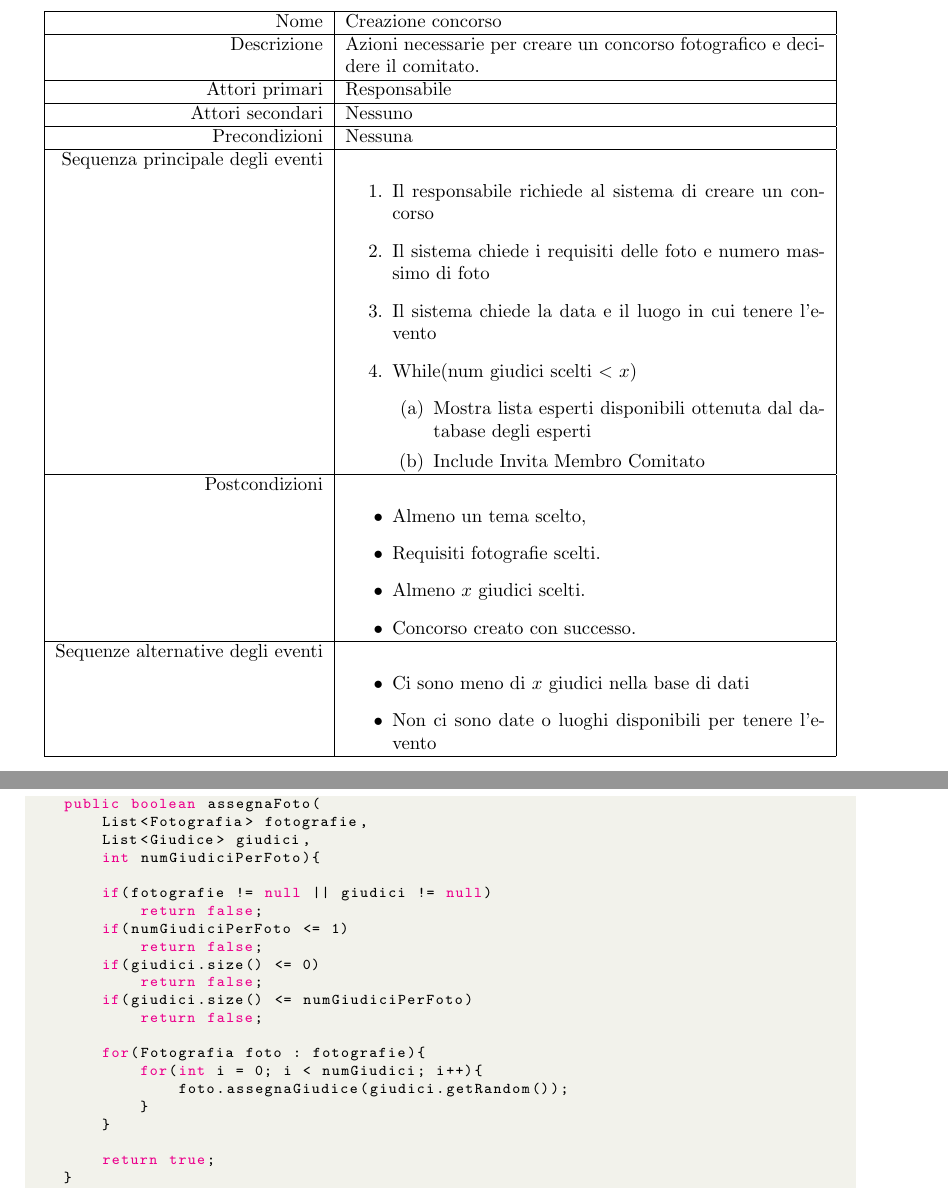
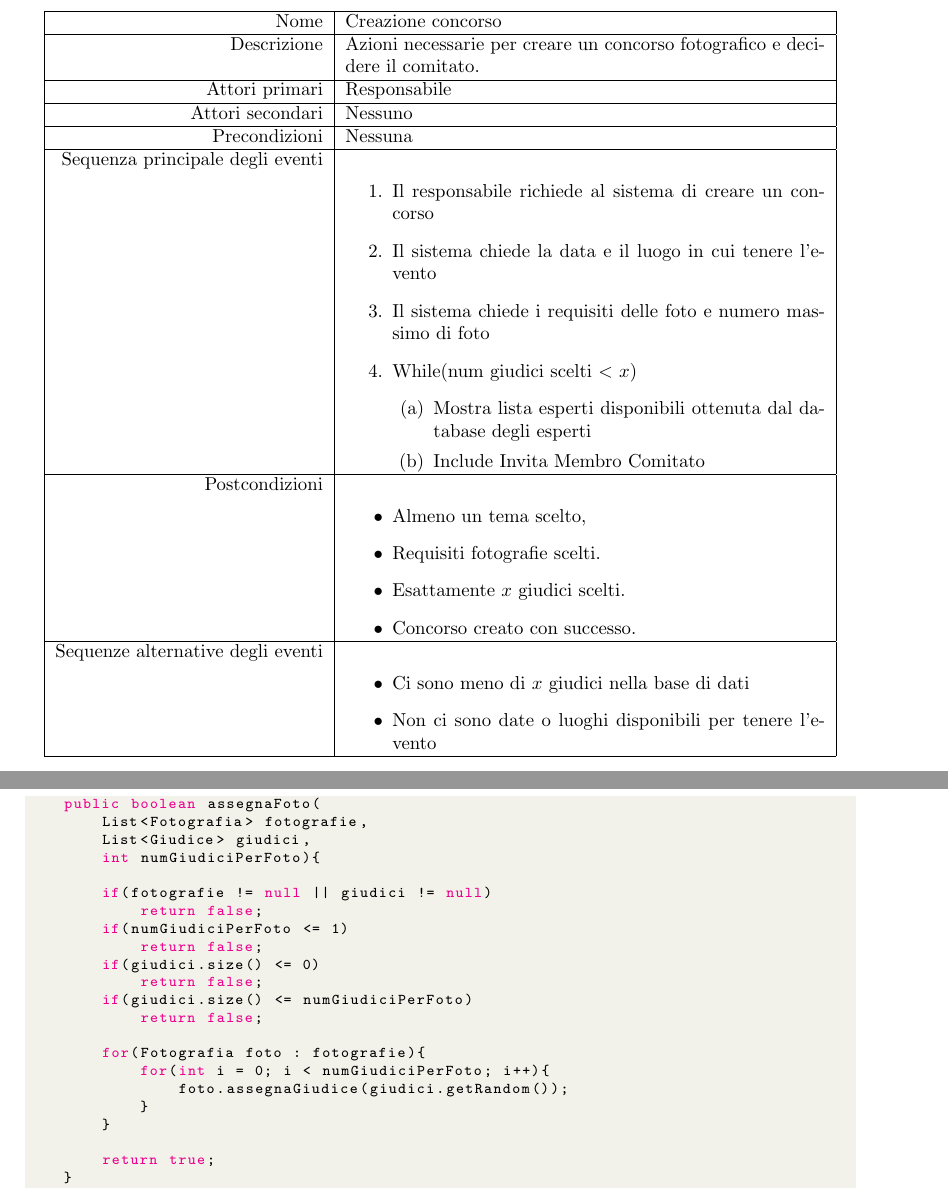
Before and after one commit to AntonioMarini/ProjectIS, a LaTeX document (relation/main.tex): two parts of pages 3 and 12 of 12 before the commit and two parts of pages 4 and 13 of 13 after it, joined at a grey line, cut so that both start at the same text. Compiled offline with pdfLaTeX.

```diff
--- a/relation/main.tex
+++ b/relation/main.tex
@@ -17,6 +17,7 @@
 \usepackage{graphicx}
 \usepackage[export]{adjustbox}
 \usepackage[colorlinks=true, allcolors=blue]{hyperref}
+\usepackage{imakeidx}
 
 \definecolor{codegreen}{rgb}{0,0.6,0}
 \definecolor{codegray}{rgb}{0.5,0.5,0.5}
@@ -73,7 +74,7 @@
     showtabs=false
 }
 
-\title{Ingegneria del Software - NomeProgetto}
+\title{Ingegneria del Software - Concorso di Foto}
 \author{
   Antonio Marini\\
   \texttt{559200}
@@ -88,6 +89,8 @@
   \texttt{580240}
 }
 
+\makeindex
 
 \begin{document}
+
 \maketitle
@@ -114,8 +120,8 @@
         Sequenza principale degli eventi  &
         \begin{enumerate}
             \item Il responsabile richiede al sistema di creare un concorso
+            \item Il sistema chiede la data e il luogo in cui tenere l’evento
             \item Il sistema chiede i requisiti delle foto e numero massimo di foto
-            \item Il sistema chiede la data e il luogo in cui tenere l’evento
             \item While(num giudici scelti $<$ $x$)
                   \begin{enumerate}
                       \item Mostra lista esperti disponibili ottenuta dal database degli esperti
@@ -128,7 +134,7 @@
         \begin{itemize}
             \item Almeno un tema scelto,
             \item Requisiti fotografie scelti.
-            \item Almeno $x$ giudici scelti.
+            \item Esattamente $x$ giudici scelti.
             \item Concorso creato con successo.
         \end{itemize}
         \\
@@ -203,7 +209,7 @@
             return false;
 
         for(Fotografia foto : fotografie){
-            for(int i = 0; i < numGiudici; i++){
+            for(int i = 0; i < numGiudiciPerFoto; i++){
                 foto.assegnaGiudice(giudici.getRandom());
             }
         }
```
Also changed, not shown: relation/images/activitydiagram.png, relation/images/classdiagram.png, relation/images/sequencediagram.png, relation/main.pdf, relation/main.tex (3 more changed lines), 16 other files.
